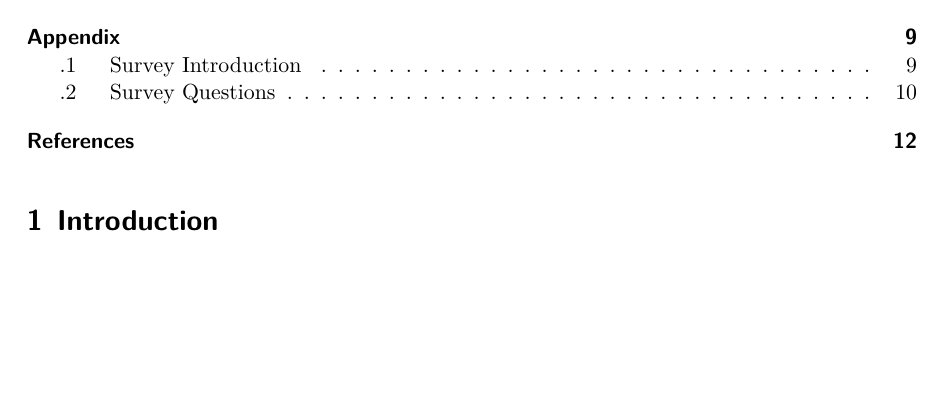
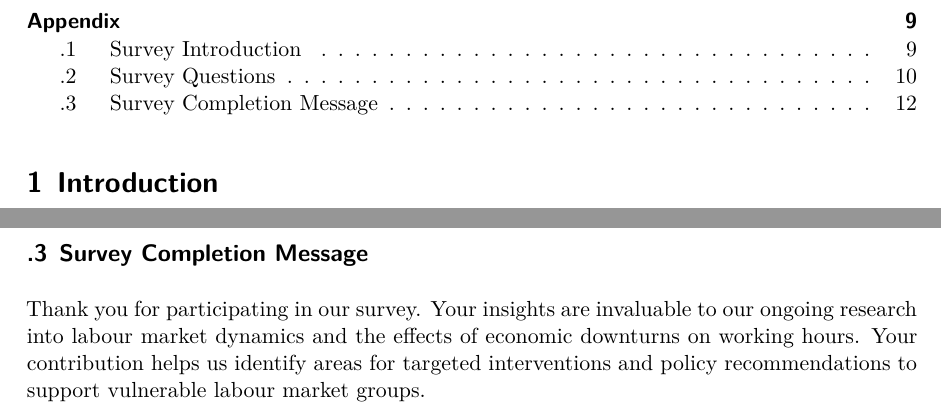
Before and after one commit to ShadyEvan4830/Labour_Market_Resilience, a Quarto document (outputs/paper/paper.qmd): part of page 2 of 12 before the commit and two parts of pages 2 and 12 of 13 after it, the two joined at a grey line, cut so that both start at the same text, the shorter picture padded with empty space. The pictures show the output file outputs/paper/paper.pdf that the author committed with the source.

Commit message:
update appendix

```diff
--- a/outputs/paper/paper.qmd
+++ b/outputs/paper/paper.qmd
@@ -412,5 +414,8 @@ Your participation is voluntary and confidential. You may skip any question or w
             \end{enumerate}
 \end{itemize}
 
+## Survey Completion Message
+
+Thank you for participating in our survey. Your insights are invaluable to our ongoing research into labour market dynamics and the effects of economic downturns on working hours. Your contribution helps us identify areas for targeted interventions and policy recommendations to support vulnerable labour market groups.
 \newpage
 # References
```
Also changed, not shown: outputs/paper/paper.pdf, outputs/paper/paper.qmd (2 more changed lines).
